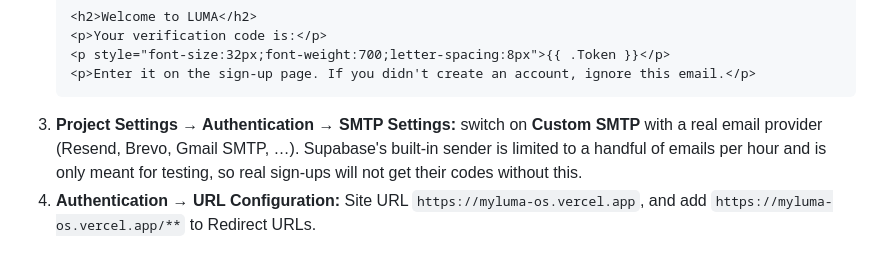
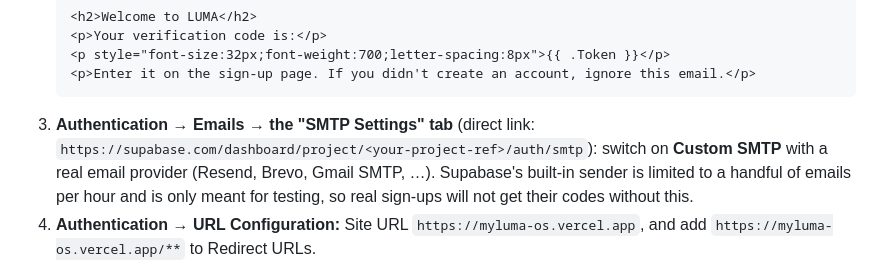
Before and after one commit to ArinZhrsrp/myluma-os, a Markdown page: README.md, the part around the change. Drawn GitHub-style.

Commit message:
README: correct the SMTP settings location
Co-Authored-By: Claude Sonnet 5.5 <noreply@anthropic.com>

````diff
--- a/README.md
+++ b/README.md
@@ -263,7 +263,7 @@ Set this up in the Supabase dashboard (one time):
    <p style="font-size:32px;font-weight:700;letter-spacing:8px">{{ .Token }}</p>
    <p>Enter it on the sign-up page. If you didn't create an account, ignore this email.</p>
    ```
-3. **Project Settings → Authentication → SMTP Settings:** switch on **Custom SMTP** with a real email provider (Resend, Brevo, Gmail SMTP, …).
+3. **Authentication → Emails → the "SMTP Settings" tab** (direct link: `https://supabase.com/dashboard/project/<your-project-ref>/auth/smtp`): switch on **Custom SMTP** with a real email provider (Resend, Brevo, Gmail SMTP, …).
    Supabase's built-in sender is limited to a handful of emails per hour and is only meant for testing, so real sign-ups will not get their codes without this.
 4. **Authentication → URL Configuration:** Site URL `https://myluma-os.vercel.app`, and add `https://myluma-os.vercel.app/**` to Redirect URLs.
 
````
